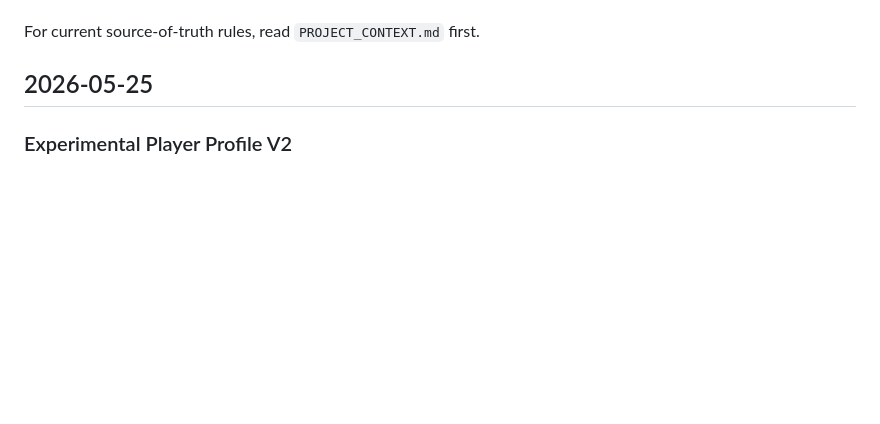
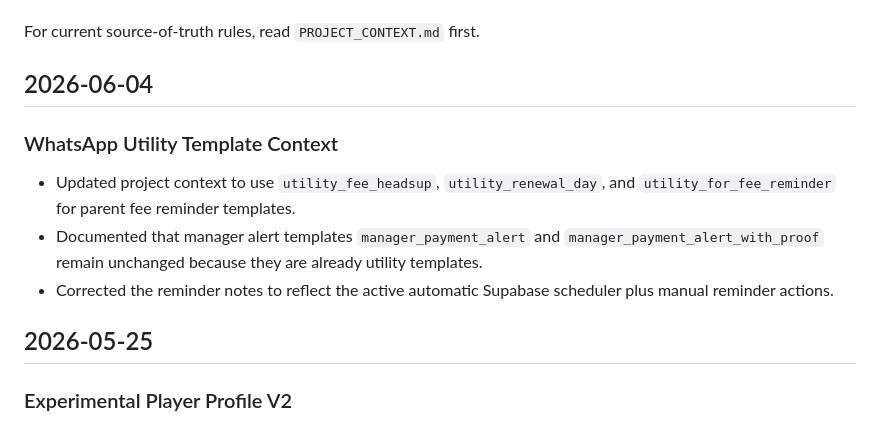
Before and after one commit to sujittarun/cricket-academy-manager, a Markdown page: CHANGELOG_NOTES.md, the part around one of its changes. GitHub-like rendering; blank space fills up the shorter version.

Commit message:
Document WhatsApp utility templates

```diff
--- a/CHANGELOG_NOTES.md
+++ b/CHANGELOG_NOTES.md
@@ -12,6 +12,14 @@ Use this file when:
 - A future agent needs to understand why a web design or business rule exists.
 
 For current source-of-truth rules, read `PROJECT_CONTEXT.md` first.
+
+## 2026-06-04
+
+### WhatsApp Utility Template Context
+
+- Updated project context to use `utility_fee_headsup`, `utility_renewal_day`, and `utility_for_fee_reminder` for parent fee reminder templates.
+- Documented that manager alert templates `manager_payment_alert` and `manager_payment_alert_with_proof` remain unchanged because they are already utility templates.
+- Corrected the reminder notes to reflect the active automatic Supabase scheduler plus manual reminder actions.
 
 ## 2026-05-25
 
```
Also changed, not shown: other parts of CHANGELOG_NOTES.md (+1 -1 lines), PROJECT_CONTEXT.md (+8 -3 lines).
